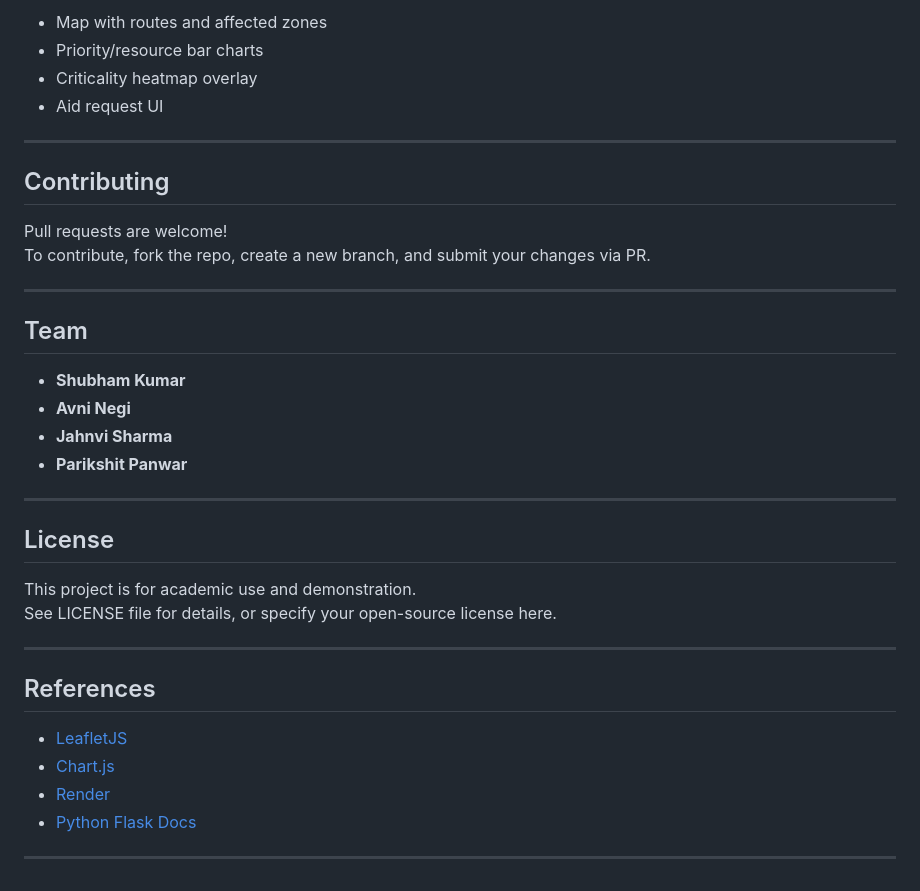
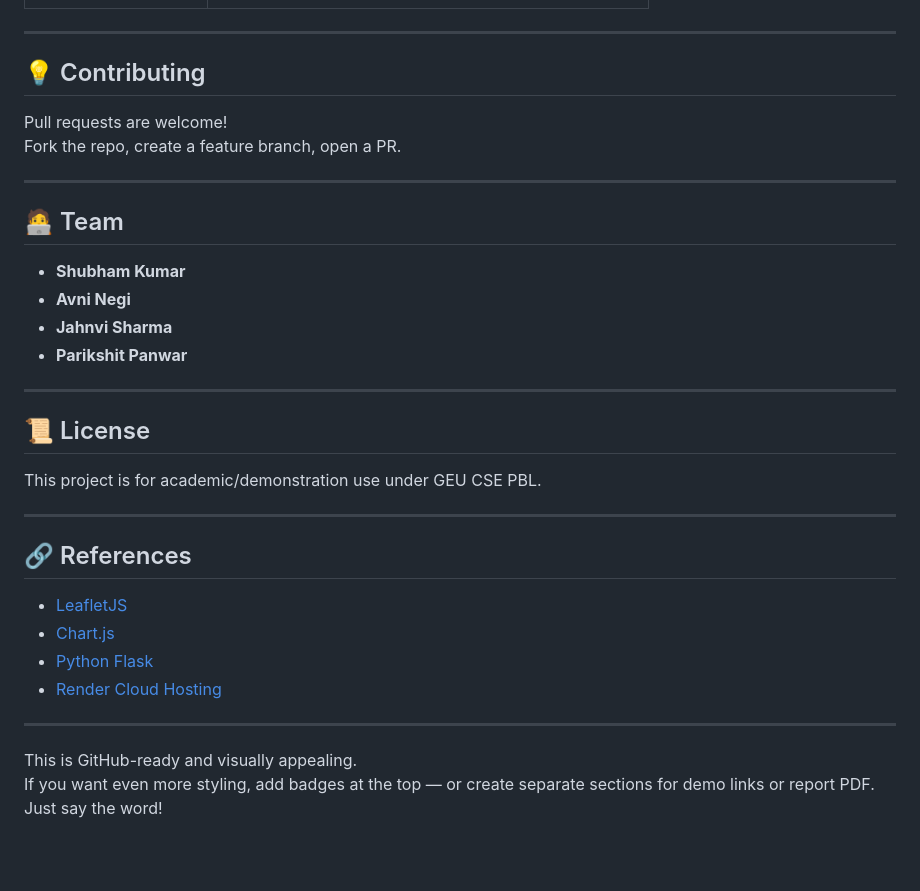
Before and after one commit to avninegi/Disaster-Relief_Aid-Request-Portal, a Markdown page: README.md, the part around one of its changes. GitHub-like rendering; blank space fills up the shorter version.

```diff
--- a/README.md
+++ b/README.md
@@ -128,19 +158,15 @@ _Add screenshots from `/screenshots` here (drag onto README or link):_
 
-- Map with routes and affected zones
-- Priority/resource bar charts
-- Criticality heatmap overlay
-- Aid request UI
 
 ***
 
-## Contributing
+## 💡 Contributing
 
 Pull requests are welcome!
-To contribute, fork the repo, create a new branch, and submit your changes via PR.
+Fork the repo, create a feature branch, open a PR.
 
 ***
 
-## Team
+## 🧑‍💻 Team
 
 - **Shubham Kumar**
 - **Avni Negi**
@@ -149,18 +175,21 @@ To contribute, fork the repo, create a new branch, and submit your changes via P
 
 ***
 
-## License
+## 📜 License
 
-This project is for academic use and demonstration.
-See LICENSE file for details, or specify your open-source license here.
+This project is for academic/demonstration use under GEU CSE PBL.
 
 ***
 
-## References
+## 🔗 References
 
 - [LeafletJS](https://leafletjs.com)
 - [Chart.js](https://www.chartjs.org/)
-- [Render](https://render.com/)
-- [Python Flask Docs](https://flask.palletsprojects.com/)
+- [Python Flask](https://flask.palletsprojects.com/)
+- [Render Cloud Hosting](https://render.com/)
 
 ***
+
+
+This is GitHub-ready and visually appealing.
+If you want even more styling, add badges at the top — or create separate sections for demo links or report PDF. Just say the word!
```
Also changed, not shown: other parts of README.md (+83 -53 lines).
